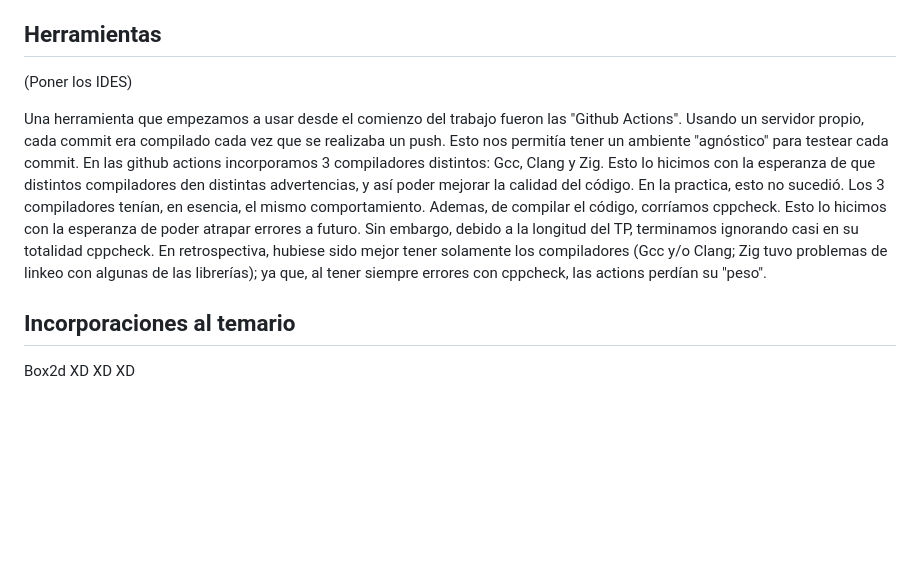
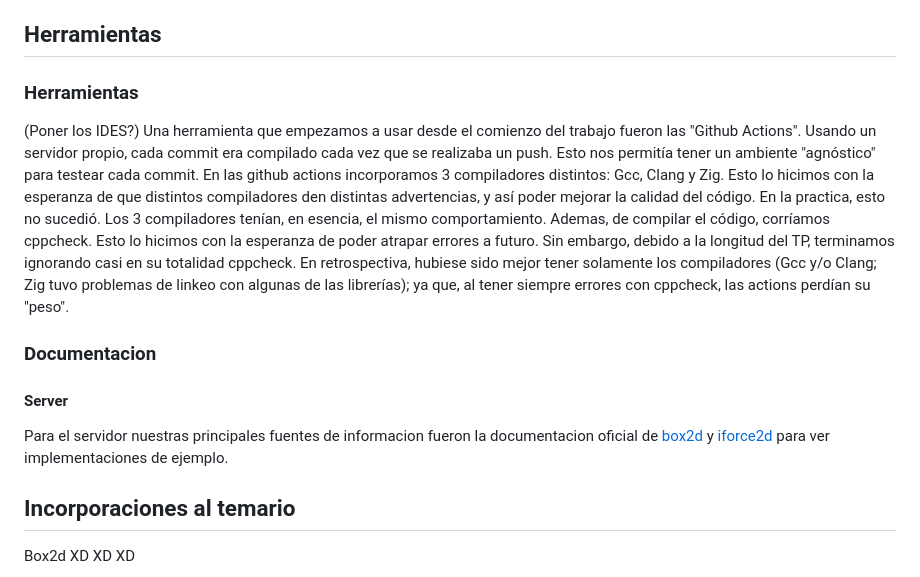
Before and after one commit to Los-Socketes/Worms, a Markdown page: documentacion/ManualDelProyecto.md, the part around the change. Drawn GitHub-style; blank space fills up the shorter version.

Commit message:
subitutlos
Signed-off-by: Tomas Fabrizio Orsi <torsi@fi.uba.ar>

```diff
--- a/documentacion/ManualDelProyecto.md
+++ b/documentacion/ManualDelProyecto.md
@@ -26,12 +26,17 @@ Se presentó un menú con todas las armas que se pueden equipar. Se conectan var
 Se pidió tener implementadas más armas con hitboxes (u otra forma, si se puede hacer). Modificar cómo se aplica el daño para que la entidad sepa con que esta colisionando y cómo afecta la otra entidad. Se pide agregar readme con instrucciones de ejecución para la entrega parcial. También se pide tener el menú con QT implementado y poder eliminar los elementos de box2d.
 
 ## Herramientas
-(Poner los IDES)
-
+### Herramientas
+(Poner los IDES?)
 Una herramienta que empezamos a usar desde el comienzo del trabajo fueron las "Github Actions". Usando un servidor propio, cada commit era compilado cada vez que se realizaba un push. Esto nos permitía tener un ambiente "agnóstico" para testear cada commit.
 En las github actions incorporamos 3 compiladores distintos: Gcc, Clang y Zig. Esto lo hicimos con la esperanza de que distintos compiladores den distintas advertencias, y así poder mejorar la calidad del código. En la practica, esto no sucedió. Los 3 compiladores tenían, en esencia, el mismo comportamiento.
 Ademas, de compilar el código, corríamos cppcheck. Esto lo hicimos con la esperanza de poder atrapar errores a futuro. Sin embargo, debido a la longitud del TP, terminamos ignorando casi en su totalidad cppcheck.
 En retrospectiva, hubiese sido mejor tener solamente los compiladores (Gcc y/o Clang; Zig tuvo problemas de linkeo con algunas de las librerías); ya que, al tener siempre errores con cppcheck, las actions perdían su "peso".
+### Documentacion
+#### Server
+Para el servidor nuestras principales fuentes de informacion fueron la documentacion oficial de [box2d](https://box2d.org/) y [iforce2d](https://www.iforce2d.net/) para ver implementaciones de ejemplo.
+
+
 
 ## Incorporaciones al temario
 Box2d XD XD XD
```
